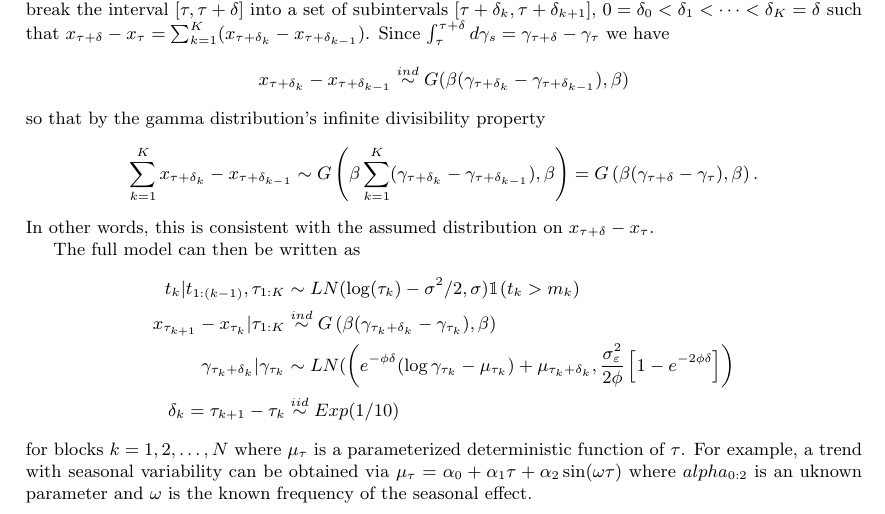
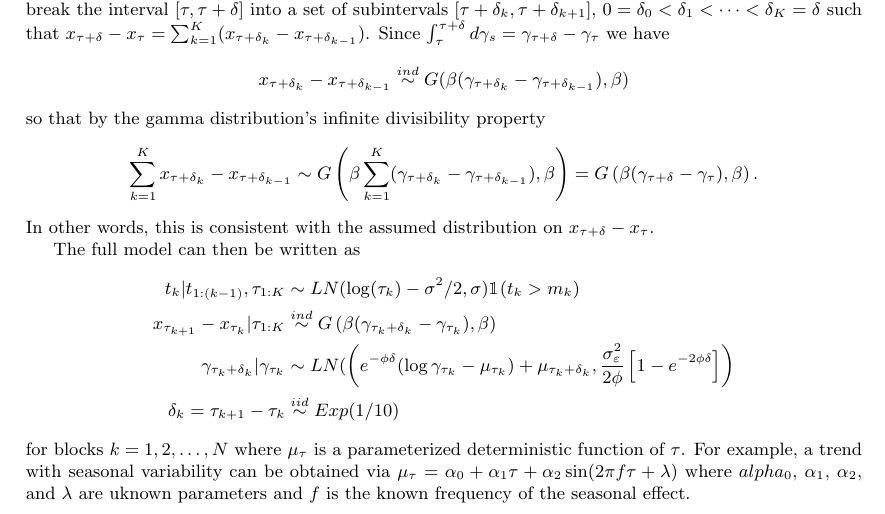
Before and after one commit to simpsonm/bitcointrans, a LaTeX document (outline/outline.tex): part of page 3 of 6, cut so that both start at the same text. Compiled offline with pdfLaTeX.

Commit message:
tweaked the seasonal effects model

```diff
--- a/outline/outline.tex
+++ b/outline/outline.tex
@@ -92,7 +92,7 @@ x_{\tau_{k+1}} - x_{\tau_{k}}|\tau_{1:K} & \stackrel{ind}{\sim} G\left(\beta(\ga
 \gamma_{\tau_k + \delta_k}|\gamma_{\tau_k} & \sim LN(\left(e^{-\phi\delta}(\log\gamma_{\tau_k} - \mu_{\tau_k}) + \mu_{\tau_k + \delta_k}, \frac{\sigma_{\varepsilon}^2}{2\phi}\left[1 - e^{-2\phi\delta}\right]\right)\\
 \delta_{k} = \tau_{k+1} - \tau_{k} &\stackrel{iid}{\sim} Exp(1/10)
 \end{align*}
-for blocks $k=1,2,\dots,N$ where $\mu_{\tau}$ is a parameterized deterministic function of $\tau$. For example, a trend with seasonal variability can be obtained via $\mu_{\tau} = \alpha_0 + \alpha_1\tau + \alpha_2\sin(\omega \tau)$ where $alpha_{0:2}$ is an uknown parameter and $\omega$ is the known frequency of the seasonal effect.
+for blocks $k=1,2,\dots,N$ where $\mu_{\tau}$ is a parameterized deterministic function of $\tau$. For example, a trend with seasonal variability can be obtained via $\mu_{\tau} = \alpha_0 + \alpha_1\tau + \alpha_2\sin(2\pi f \tau + \lambda)$ where $alpha_{0}$, $\alpha_1$, $\alpha_2$, and $\lambda$ are uknown parameters and $f$ is the known frequency of the seasonal effect.
 
 \section{The key question}
 As Bitcoin becomes more popular, the transaction data rate increases. Since existing Bitcoin rules limit the number of transactions per block to one MB, at some point the blocks will begin filling up. The purpose of modeling Bitcoin's transaction data rate is to estimate the probability of seeing a full block under a variety of assumptions. Starting from the base model above, the quantity we are interested in is thus
```
